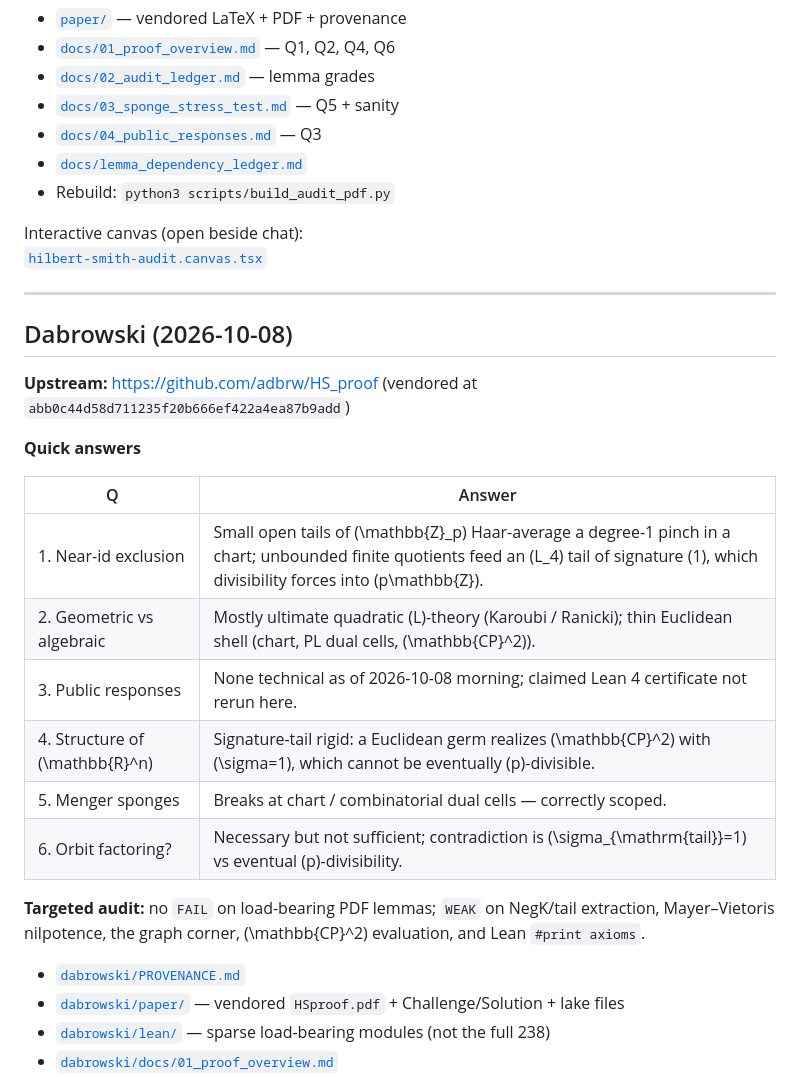
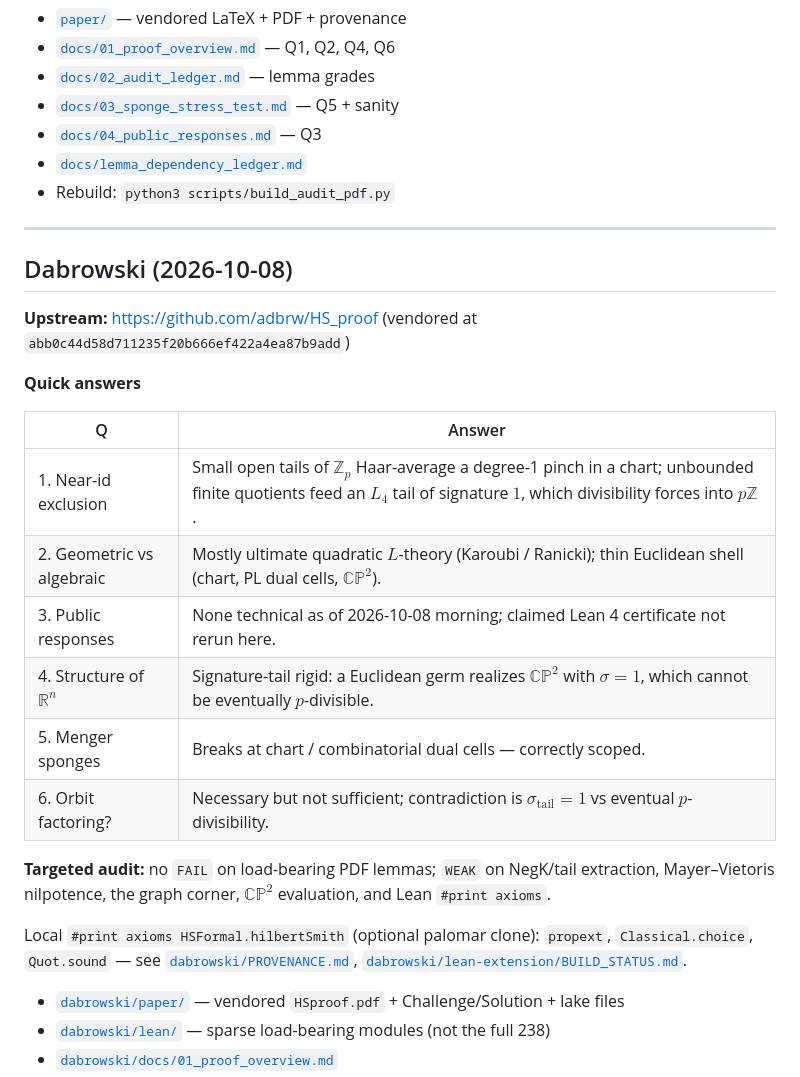
Before and after one commit to ajjcoppola/hilberts-5th-oai, a Markdown page: README.md, the part around one of its changes. GitHub-like rendering.

```diff
--- a/README.md
+++ b/README.md
@@ -62,9 +102,6 @@ Counterexamples (ask for the counterexample before the proof): [`counterexamples
 - [`docs/lemma_dependency_ledger.md`](docs/lemma_dependency_ledger.md)
 - Rebuild: `python3 scripts/build_audit_pdf.py`
 
-Interactive canvas (open beside chat):
-[`hilbert-smith-audit.canvas.tsx`](/Users/ajjc/.cursor/projects/Users-ajjc-proj-Hilberts-5th-OAI/canvases/hilbert-smith-audit.canvas.tsx)
-
 ---
 
 ## Dabrowski (2026-10-08)
@@ -75,16 +112,17 @@ Interactive canvas (open beside chat):
 
 | Q | Answer |
 |---|--------|
-| 1. Near-id exclusion | Small open tails of \(\mathbb{Z}_p\) Haar-average a degree-1 pinch in a chart; unbounded finite quotients feed an \(L_4\) tail of signature \(1\), which divisibility forces into \(p\mathbb{Z}\). |
-| 2. Geometric vs algebraic | Mostly ultimate quadratic \(L\)-theory (Karoubi / Ranicki); thin Euclidean shell (chart, PL dual cells, \(\mathbb{CP}^2\)). |
+| 1. Near-id exclusion | Small open tails of $\mathbb{Z}_p$ Haar-average a degree-1 pinch in a chart; unbounded finite quotients feed an $L_4$ tail of signature $1$, which divisibility forces into $p\mathbb{Z}$. |
+| 2. Geometric vs algebraic | Mostly ultimate quadratic $L$-theory (Karoubi / Ranicki); thin Euclidean shell (chart, PL dual cells, $\mathbb{CP}^2$). |
 | 3. Public responses | None technical as of 2026-10-08 morning; claimed Lean 4 certificate not rerun here. |
-| 4. Structure of \(\mathbb{R}^n\) | Signature-tail rigid: a Euclidean germ realizes \(\mathbb{CP}^2\) with \(\sigma=1\), which cannot be eventually \(p\)-divisible. |
+| 4. Structure of $\mathbb{R}^n$ | Signature-tail rigid: a Euclidean germ realizes $\mathbb{CP}^2$ with $\sigma=1$, which cannot be eventually $p$-divisible. |
 | 5. Menger sponges | Breaks at chart / combinatorial dual cells — correctly scoped. |
-| 6. Orbit factoring? | Necessary but not sufficient; contradiction is \(\sigma_{\mathrm{tail}}=1\) vs eventual \(p\)-divisibility. |
+| 6. Orbit factoring? | Necessary but not sufficient; contradiction is $\sigma_{\mathrm{tail}}=1$ vs eventual $p$-divisibility. |
 
-**Targeted audit:** no `FAIL` on load-bearing PDF lemmas; `WEAK` on NegK/tail extraction, Mayer–Vietoris nilpotence, the graph corner, \(\mathbb{CP}^2\) evaluation, and Lean `#print axioms`.
+**Targeted audit:** no `FAIL` on load-bearing PDF lemmas; `WEAK` on NegK/tail extraction, Mayer–Vietoris nilpotence, the graph corner, $\mathbb{CP}^2$ evaluation, and Lean `#print axioms`.
 
-- [`dabrowski/PROVENANCE.md`](dabrowski/PROVENANCE.md)
+Local `#print axioms HSFormal.hilbertSmith` (optional palomar clone): `propext`, `Classical.choice`, `Quot.sound` — see [`dabrowski/PROVENANCE.md`](dabrowski/PROVENANCE.md), [`dabrowski/lean-extension/BUILD_STATUS.md`](dabrowski/lean-extension/BUILD_STATUS.md).
+
 - [`dabrowski/paper/`](dabrowski/paper/) — vendored `HSproof.pdf` + Challenge/Solution + lake files
 - [`dabrowski/lean/`](dabrowski/lean/) — sparse load-bearing modules (not the full 238)
 - [`dabrowski/docs/01_proof_overview.md`](dabrowski/docs/01_proof_overview.md)
```
Also changed, not shown: other parts of README.md (+63 -23 lines).
